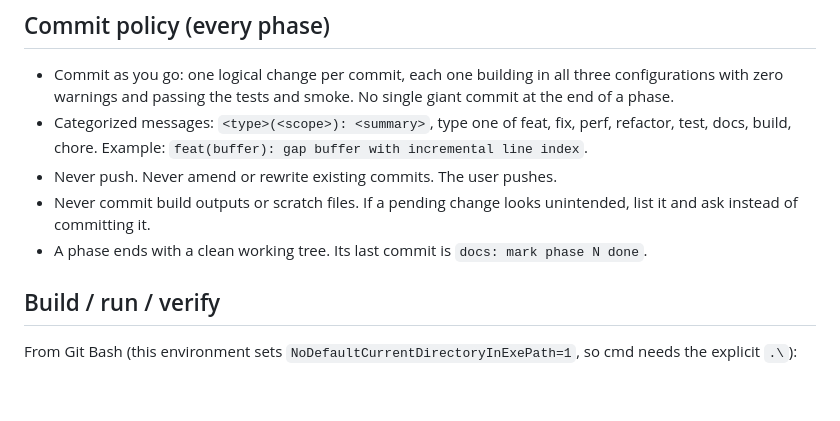
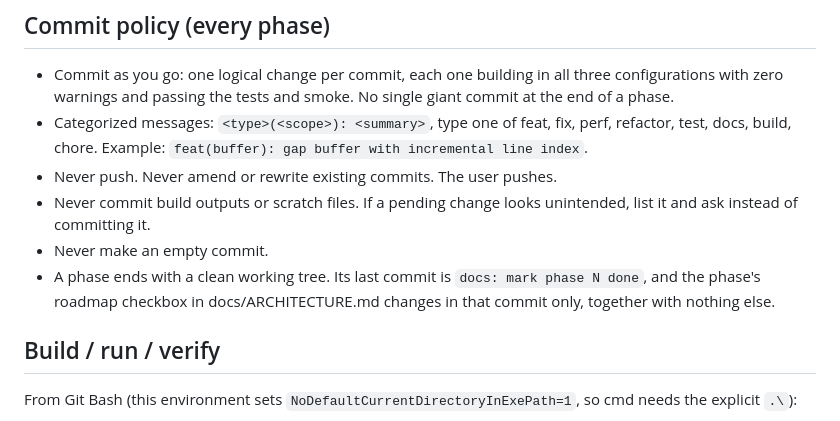
Before and after one commit to Bskasan/ronin-text-editor, a Markdown page: CLAUDE.md, the part around the change. GitHub-like rendering; blank space fills up the shorter version.

Commit message:
docs: no empty commits; the roadmap checkbox only in "mark phase N done"
Co-Authored-By: Claude Opus 5.5 <noreply@anthropic.com>

```diff
--- a/CLAUDE.md
+++ b/CLAUDE.md
@@ -53,7 +53,10 @@ decisions and the "Later" list. Implement only the phase you are asked for.
 - Never push. Never amend or rewrite existing commits. The user pushes.
 - Never commit build outputs or scratch files. If a pending change looks unintended, list it
   and ask instead of committing it.
-- A phase ends with a clean working tree. Its last commit is `docs: mark phase N done`.
+- Never make an empty commit.
+- A phase ends with a clean working tree. Its last commit is `docs: mark phase N done`, and the
+  phase's roadmap checkbox in docs/ARCHITECTURE.md changes in that commit only, together with
+  nothing else.
 
 ## Build / run / verify
 
```
